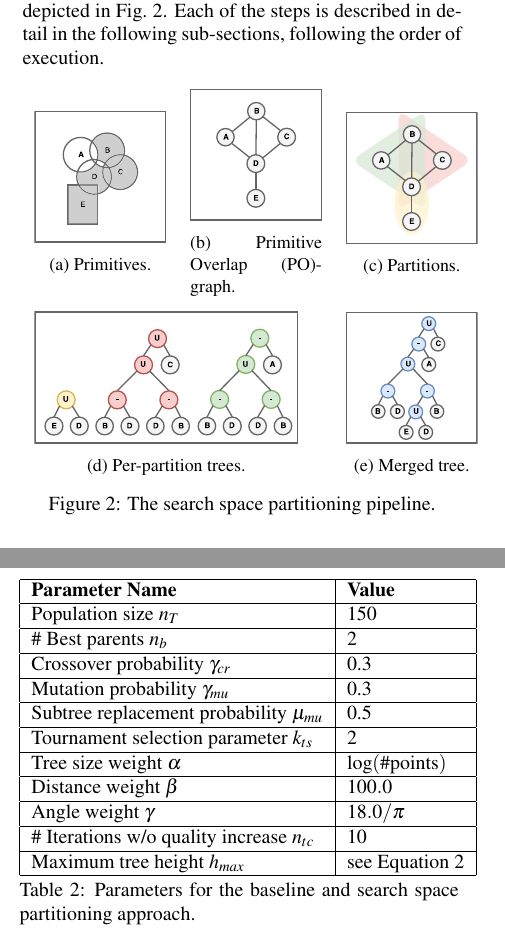
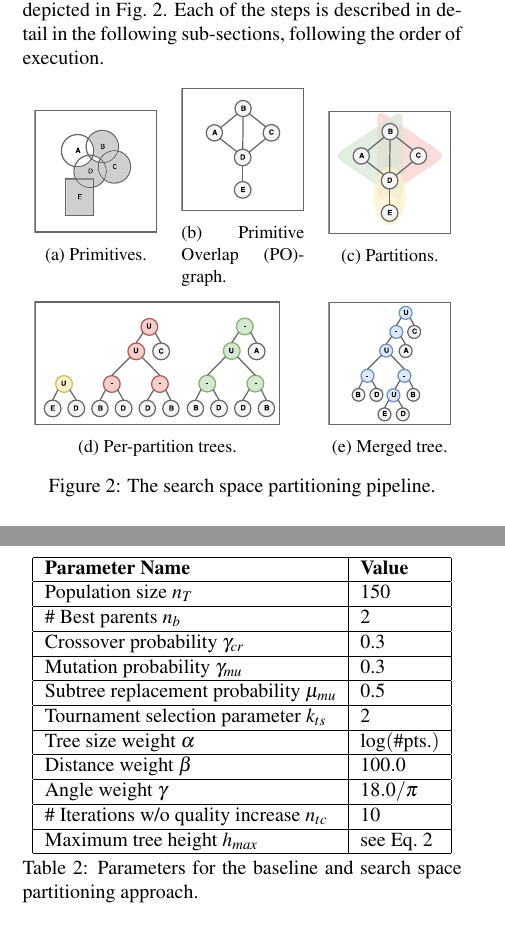
Before and after one commit to mafried/wscg18_paper, a LaTeX paper (main.tex, which reads sections/content.tex): two parts of the columns of pages 3 and 6 of 10, joined at a grey line, cut so that both start at the same text. Compiled offline with pdfLaTeX.

Commit message:
camera ready version

```diff
--- a/sections/content.tex
+++ b/sections/content.tex
@@ -177,30 +177,30 @@ Each of the steps is described in detail in the following sub-sections, followin
 \begin{figure}[htb]
 	\centering
 	\begin{tabular}[c]{ccc}
-		\begin{subfigure}[c]{0.30\linewidth}
+		\begin{subfigure}[c]{0.28\linewidth}
 			\includegraphics[width=\textwidth]{figures/pipe_0.pdf}
 			\caption{Primitives.}
 			\label{fig:pipe0}
 		\end{subfigure}&
-		\begin{subfigure}[c]{0.30\linewidth}
+		\begin{subfigure}[c]{0.28\linewidth}
 			\includegraphics[width=\textwidth]{figures/pipe_1.pdf}
 			\caption{\ac{PO}-graph.}
 			\label{fig:pipe1}
 		\end{subfigure}&
-		\begin{subfigure}[c]{0.30\linewidth}
+		\begin{subfigure}[c]{0.28\linewidth}
 			\includegraphics[width=\textwidth]{figures/pipe_2.pdf}
 			\caption{Partitions.}
 			\label{fig:pipe2}
 		\end{subfigure}\\
 		\\
 		\multicolumn{2}{l}{
-			\begin{subfigure}[l]{0.60\linewidth}
+			\begin{subfigure}[l]{0.56\linewidth}
 				\includegraphics[width=\textwidth]{figures/pipe_4.pdf}
 				\caption{Per-partition trees.}
 				\label{fig:pipe3}
 			\end{subfigure}
 		}&
-		\begin{subfigure}[c]{0.30\linewidth}
+		\begin{subfigure}[c]{0.28\linewidth}
 			\includegraphics[width=\textwidth]{figures/pipe_3.pdf}
 			\caption{Merged tree.}
 			\label{fig:pipe4}
@@ -498,7 +498,7 @@ The following combinations were evaluated:
 		\hline
 		Tournament selection parameter $k_{ts}$ & 2\\
 		\hline
-		Tree size weight $\alpha$& $\log(\text{\#points})$\\
+		Tree size weight $\alpha$& $\log(\text{\#pts.})$\\
 		\hline
 		Distance weight $\beta$& $100.0$ \\
 		\hline
@@ -506,7 +506,7 @@ The following combinations were evaluated:
 		\hline
 		\# Iterations w/o quality increase $n_{tc}$ & 10 \\
 		\hline
-		Maximum tree height $h_{max}$ & see Equation~\ref{eq:hmax} \\
+		Maximum tree height $h_{max}$ & see Eq.~\ref{eq:hmax} \\
 		\hline
 	\end{tabular}
 	\caption{Parameters for the baseline and search space partitioning approach.}
```
Also changed, not shown: main.pdf, 2 other files.
